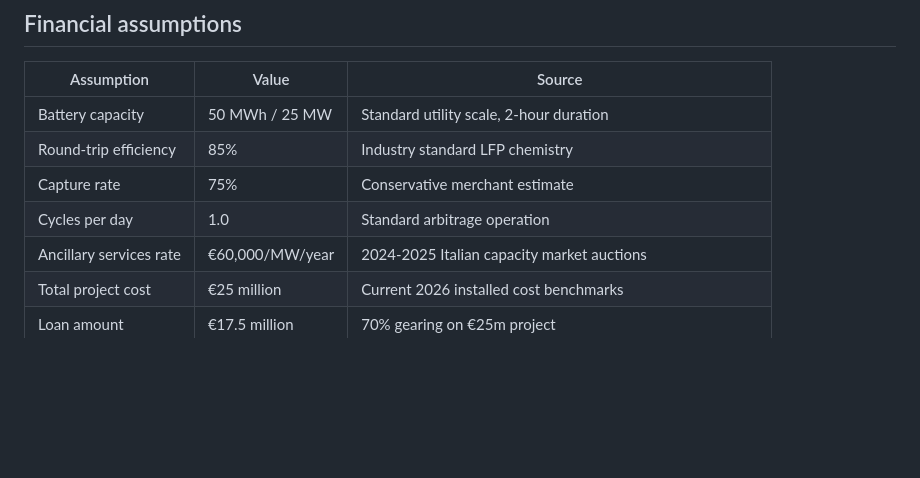
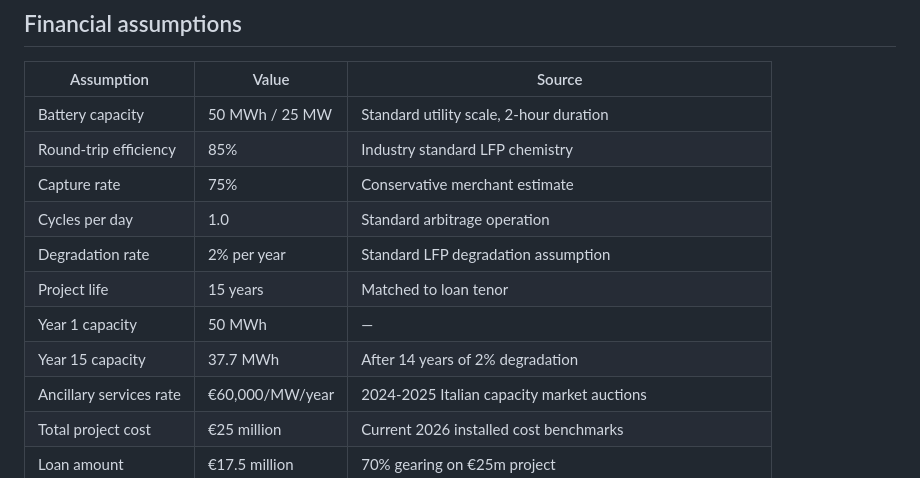
Before and after one commit to PaddyFinan/bess-agent, a Markdown page: README.md, the part around one of its changes. GitHub-like rendering; blank space fills up the shorter version.

```diff
--- a/README.md
+++ b/README.md
@@ -104,6 +102,10 @@ Reports accumulate in the `reports/` folder — one per day, automatically.
 | Round-trip efficiency | 85% | Industry standard LFP chemistry |
 | Capture rate | 75% | Conservative merchant estimate |
 | Cycles per day | 1.0 | Standard arbitrage operation |
+| Degradation rate | 2% per year | Standard LFP degradation assumption |
+| Project life | 15 years | Matched to loan tenor |
+| Year 1 capacity | 50 MWh | — |
+| Year 15 capacity | 37.7 MWh | After 14 years of 2% degradation |
 | Ancillary services rate | €60,000/MW/year | 2024-2025 Italian capacity market auctions |
 | Total project cost | €25 million | Current 2026 installed cost benchmarks |
 | Loan amount | €17.5 million | 70% gearing on €25m project |
```
Also changed, not shown: other parts of README.md (+38 -28 lines).
